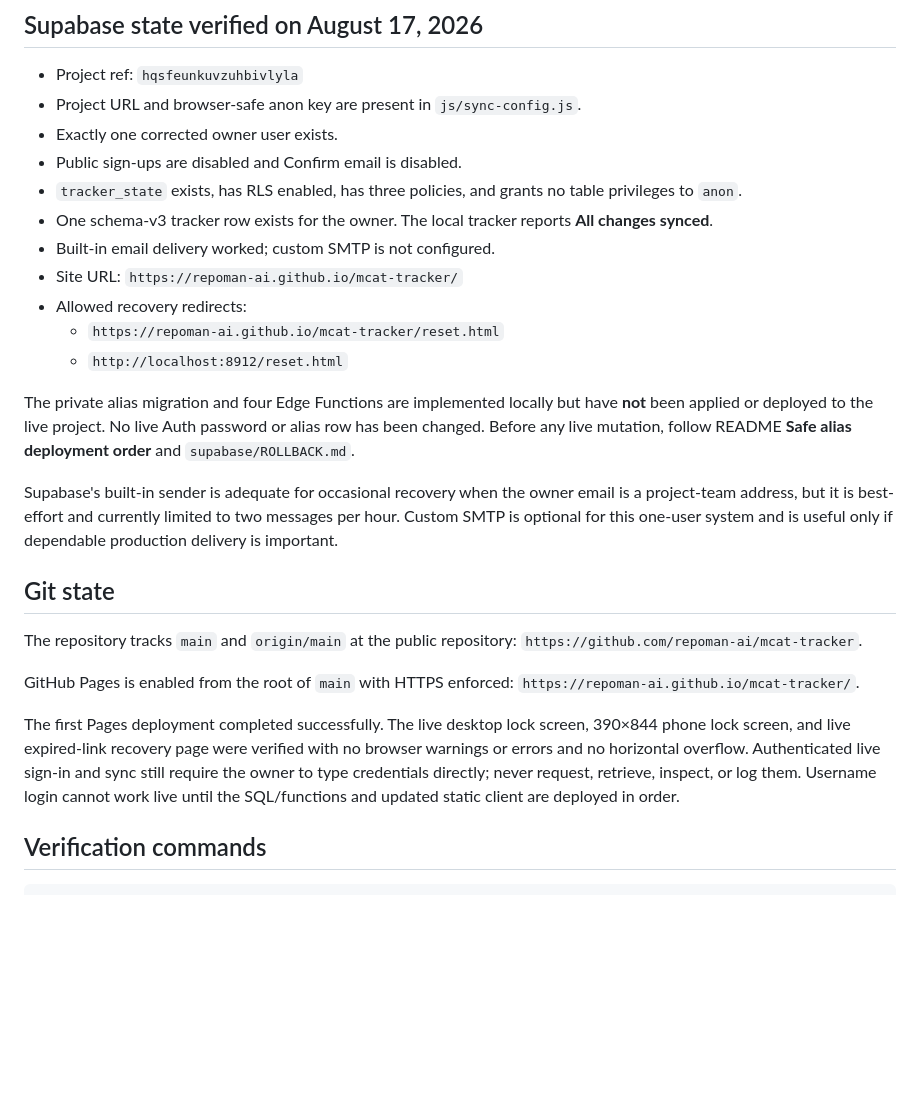
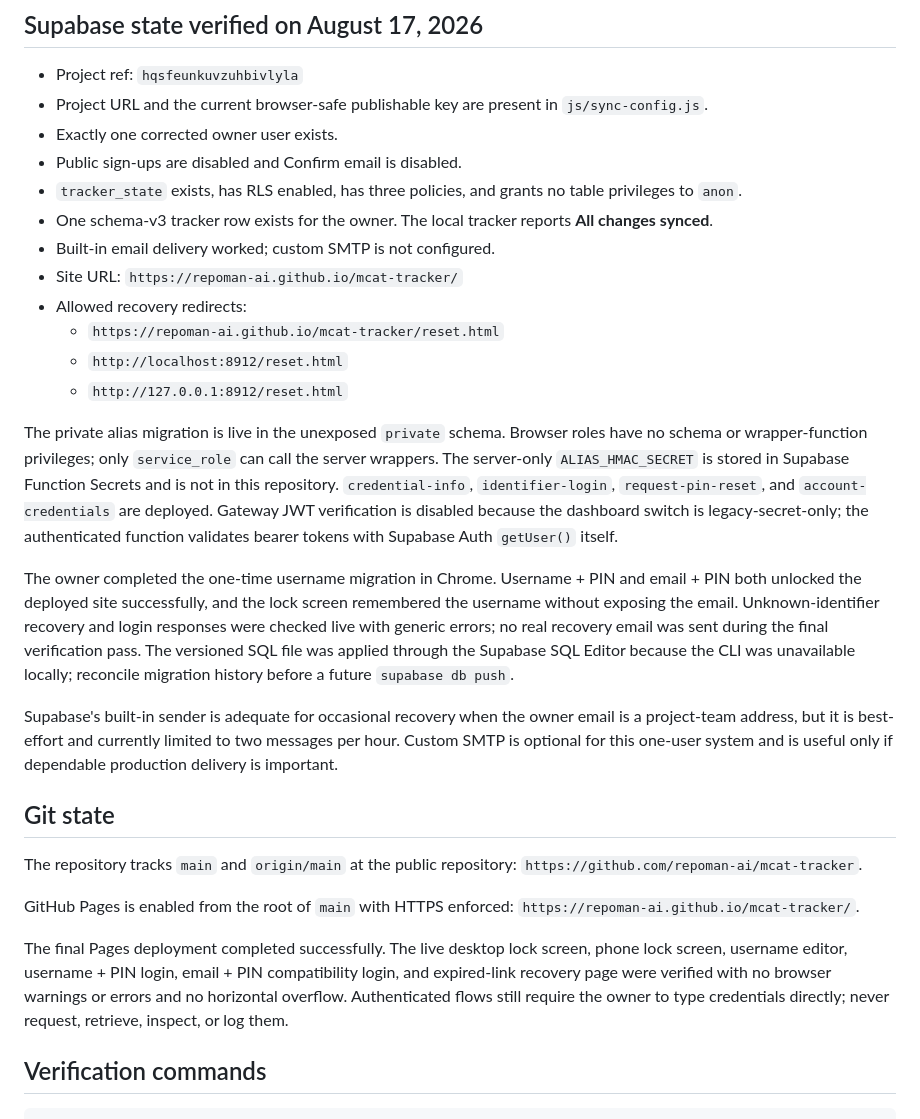
Before and after one commit to repoman-ai/mcat-tracker, a Markdown page: HANDOFF.md, the part around the change. GitHub-like rendering; blank space fills up the shorter version.

```diff
--- a/HANDOFF.md
+++ b/HANDOFF.md
@@ -41,7 +41,7 @@ pending→active migration; rename/removal preserve the immutable salt and PIN.
 ## Supabase state verified on August 17, 2026
 
 - Project ref: `hqsfeunkuvzuhbivlyla`
-- Project URL and browser-safe anon key are present in `js/sync-config.js`.
+- Project URL and the current browser-safe publishable key are present in `js/sync-config.js`.
 - Exactly one corrected owner user exists.
 - Public sign-ups are disabled and Confirm email is disabled.
 - `tracker_state` exists, has RLS enabled, has three policies, and grants no table privileges to
@@ -52,10 +52,21 @@ pending→active migration; rename/removal preserve the immutable salt and PIN.
 - Allowed recovery redirects:
   - `https://repoman-ai.github.io/mcat-tracker/reset.html`
   - `http://localhost:8912/reset.html`
+  - `http://127.0.0.1:8912/reset.html`
 
-The private alias migration and four Edge Functions are implemented locally but have **not** been
-applied or deployed to the live project. No live Auth password or alias row has been changed. Before
-any live mutation, follow README **Safe alias deployment order** and `supabase/ROLLBACK.md`.
+The private alias migration is live in the unexposed `private` schema. Browser roles have no schema or
+wrapper-function privileges; only `service_role` can call the server wrappers. The server-only
+`ALIAS_HMAC_SECRET` is stored in Supabase Function Secrets and is not in this repository.
+`credential-info`, `identifier-login`, `request-pin-reset`, and `account-credentials` are deployed.
+Gateway JWT verification is disabled because the dashboard switch is legacy-secret-only; the
+authenticated function validates bearer tokens with Supabase Auth `getUser()` itself.
+
+The owner completed the one-time username migration in Chrome. Username + PIN and email + PIN both
+unlocked the deployed site successfully, and the lock screen remembered the username without exposing
+the email. Unknown-identifier recovery and login responses were checked live with generic errors; no
+real recovery email was sent during the final verification pass. The versioned SQL file was applied
+through the Supabase SQL Editor because the CLI was unavailable locally; reconcile migration history
+before a future `supabase db push`.
 
 Supabase's built-in sender is adequate for occasional recovery when the owner email is a project-team
 address, but it is best-effort and currently limited to two messages per hour. Custom SMTP is optional
@@ -69,11 +80,10 @@ The repository tracks `main` and `origin/main` at the public repository:
 GitHub Pages is enabled from the root of `main` with HTTPS enforced:
 `https://repoman-ai.github.io/mcat-tracker/`.
 
-The first Pages deployment completed successfully. The live desktop lock screen, 390×844 phone lock
-screen, and live expired-link recovery page were verified with no browser warnings or errors and no
-horizontal overflow. Authenticated live sign-in and sync still require the owner to type credentials
-directly; never request, retrieve, inspect, or log them. Username login cannot work live until the
-SQL/functions and updated static client are deployed in order.
+The final Pages deployment completed successfully. The live desktop lock screen, phone lock screen,
+username editor, username + PIN login, email + PIN compatibility login, and expired-link recovery page
+were verified with no browser warnings or errors and no horizontal overflow. Authenticated flows still
+require the owner to type credentials directly; never request, retrieve, inspect, or log them.
 
 ## Verification commands
 
```
Also changed, not shown: README.md (+9 -0 lines).
